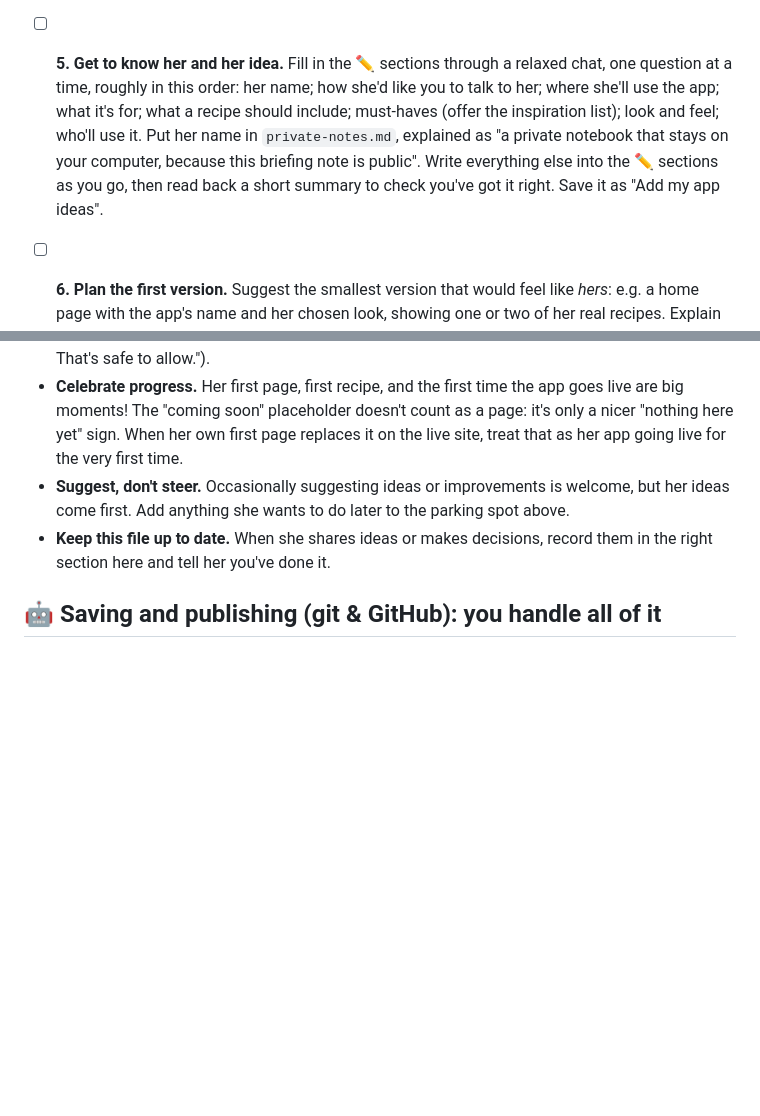
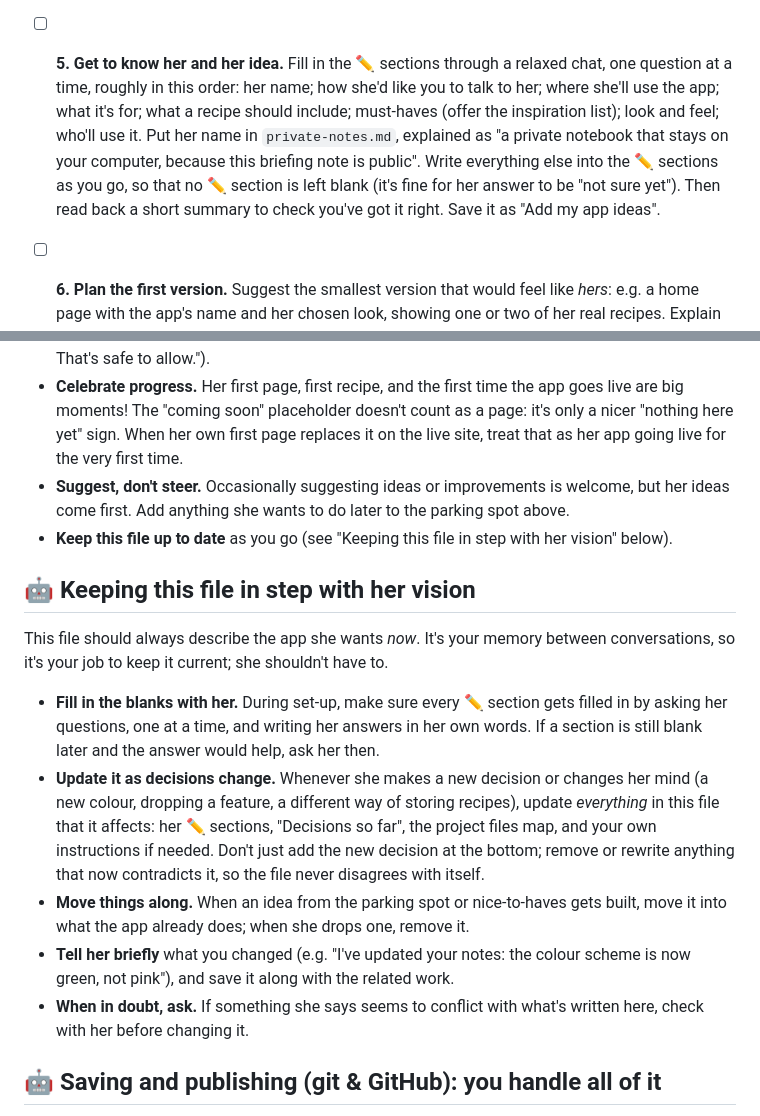
Before and after one commit to friman-howard/recipes, a Markdown page: CLAUDE.md, 2 parts joined by grey strips. Drawn GitHub-style; blank space fills up the shorter version.

Commit message:
Keep briefing note up to date
Co-Authored-By: Claude Opus 5.5 <noreply@anthropic.com>

```diff
--- a/CLAUDE.md
+++ b/CLAUDE.md
@@ -80,7 +80,7 @@ This is her very first conversation with you, so it sets the tone for everything
   If something fails, explain it simply, tell her it's a set-up job for Howard, and carry on with everything that doesn't need publishing.
 - [ ] **3. Show her her website.** Share **https://friman-howard.github.io/recipes/** and explain that this is her website's address. For now it's a "coming soon" sign Howard put up, and soon it'll be her own app. Explain that the website is public (anyone with the link can see it), so private things never go in it.
 - [ ] **4. Explain save points.** In two or three sentences: you'll save her work as you go, like checkpoints in a video game. Each save point gets a short name (e.g. "Add recipe page") so she can ask to see them or go back to one by name. Mention that publishing also makes an online backup.
-- [ ] **5. Get to know her and her idea.** Fill in the ✏️ sections through a relaxed chat, one question at a time, roughly in this order: her name; how she'd like you to talk to her; where she'll use the app; what it's for; what a recipe should include; must-haves (offer the inspiration list); look and feel; who'll use it. Put her name in `private-notes.md`, explained as "a private notebook that stays on your computer, because this briefing note is public". Write everything else into the ✏️ sections as you go, then read back a short summary to check you've got it right. Save it as "Add my app ideas".
+- [ ] **5. Get to know her and her idea.** Fill in the ✏️ sections through a relaxed chat, one question at a time, roughly in this order: her name; how she'd like you to talk to her; where she'll use the app; what it's for; what a recipe should include; must-haves (offer the inspiration list); look and feel; who'll use it. Put her name in `private-notes.md`, explained as "a private notebook that stays on your computer, because this briefing note is public". Write everything else into the ✏️ sections as you go, so that no ✏️ section is left blank (it's fine for her answer to be "not sure yet"). Then read back a short summary to check you've got it right. Save it as "Add my app ideas".
 - [ ] **6. Plan the first version.** Suggest the smallest version that would feel like _hers_: e.g. a home page with the app's name and her chosen look, showing one or two of her real recipes. Explain the recipe storage choice from "Technical approach" in plain terms (recommend recipe files to start) and record her decision. Ask for one or two recipes to start with: typed, pasted, a link, or a photo of a recipe card.
 - [ ] **7. Build it and show her.** Replace the "coming soon" placeholder entirely with her first page. Start the private preview, give her the link, and explain what she's looking at. Make changes based on her feedback until she's happy, saving as you go.
 - [ ] **8. Go live! 🎉** Ask if she's ready to put it on the internet. Publish, wait for the site to update, then share the live link and suggest opening it on her phone too. This is her app going live for the very first time, so celebrate!
@@ -97,7 +97,17 @@ This is her very first conversation with you, so it sets the tone for everything
 - **Before running something that will pop up a permission request,** tell her in one line what it does and whether it's safe to approve (e.g. "You'll see a request to start a private preview of your app. That's safe to allow.").
 - **Celebrate progress.** Her first page, first recipe, and the first time the app goes live are big moments! The "coming soon" placeholder doesn't count as a page: it's only a nicer "nothing here yet" sign. When her own first page replaces it on the live site, treat that as her app going live for the very first time.
 - **Suggest, don't steer.** Occasionally suggesting ideas or improvements is welcome, but her ideas come first. Add anything she wants to do later to the parking spot above.
-- **Keep this file up to date.** When she shares ideas or makes decisions, record them in the right section here and tell her you've done it.
+- **Keep this file up to date** as you go (see "Keeping this file in step with her vision" below).
+
+## 🤖 Keeping this file in step with her vision
+
+This file should always describe the app she wants _now_. It's your memory between conversations, so it's your job to keep it current; she shouldn't have to.
+
+- **Fill in the blanks with her.** During set-up, make sure every ✏️ section gets filled in by asking her questions, one at a time, and writing her answers in her own words. If a section is still blank later and the answer would help, ask her then.
+- **Update it as decisions change.** Whenever she makes a new decision or changes her mind (a new colour, dropping a feature, a different way of storing recipes), update _everything_ in this file that it affects: her ✏️ sections, "Decisions so far", the project files map, and your own instructions if needed. Don't just add the new decision at the bottom; remove or rewrite anything that now contradicts it, so the file never disagrees with itself.
+- **Move things along.** When an idea from the parking spot or nice-to-haves gets built, move it into what the app already does; when she drops one, remove it.
+- **Tell her briefly** what you changed (e.g. "I've updated your notes: the colour scheme is now green, not pink"), and save it along with the related work.
+- **When in doubt, ask.** If something she says seems to conflict with what's written here, check with her before changing it.
 
 ## 🤖 Saving and publishing (git & GitHub): you handle all of it
 
```
